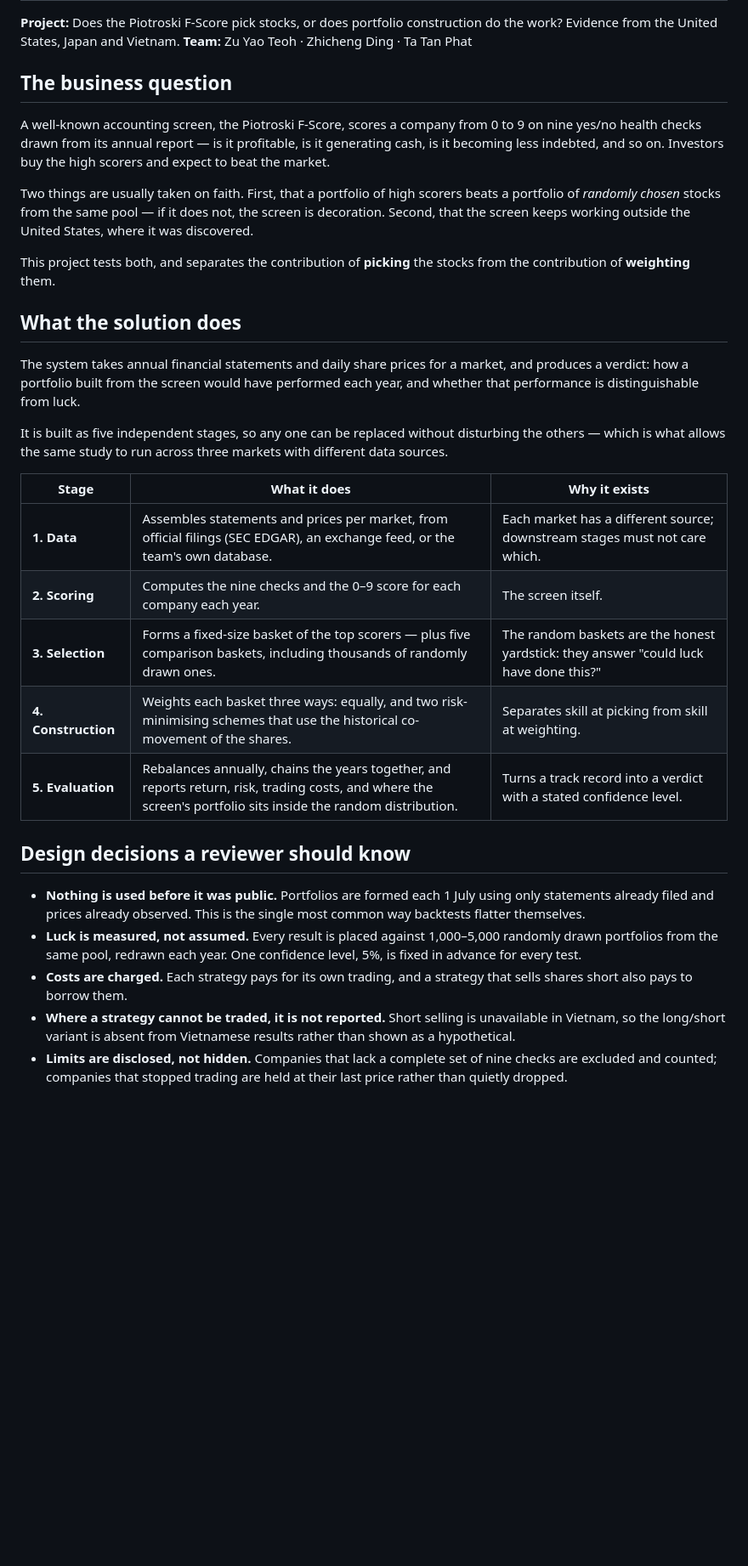
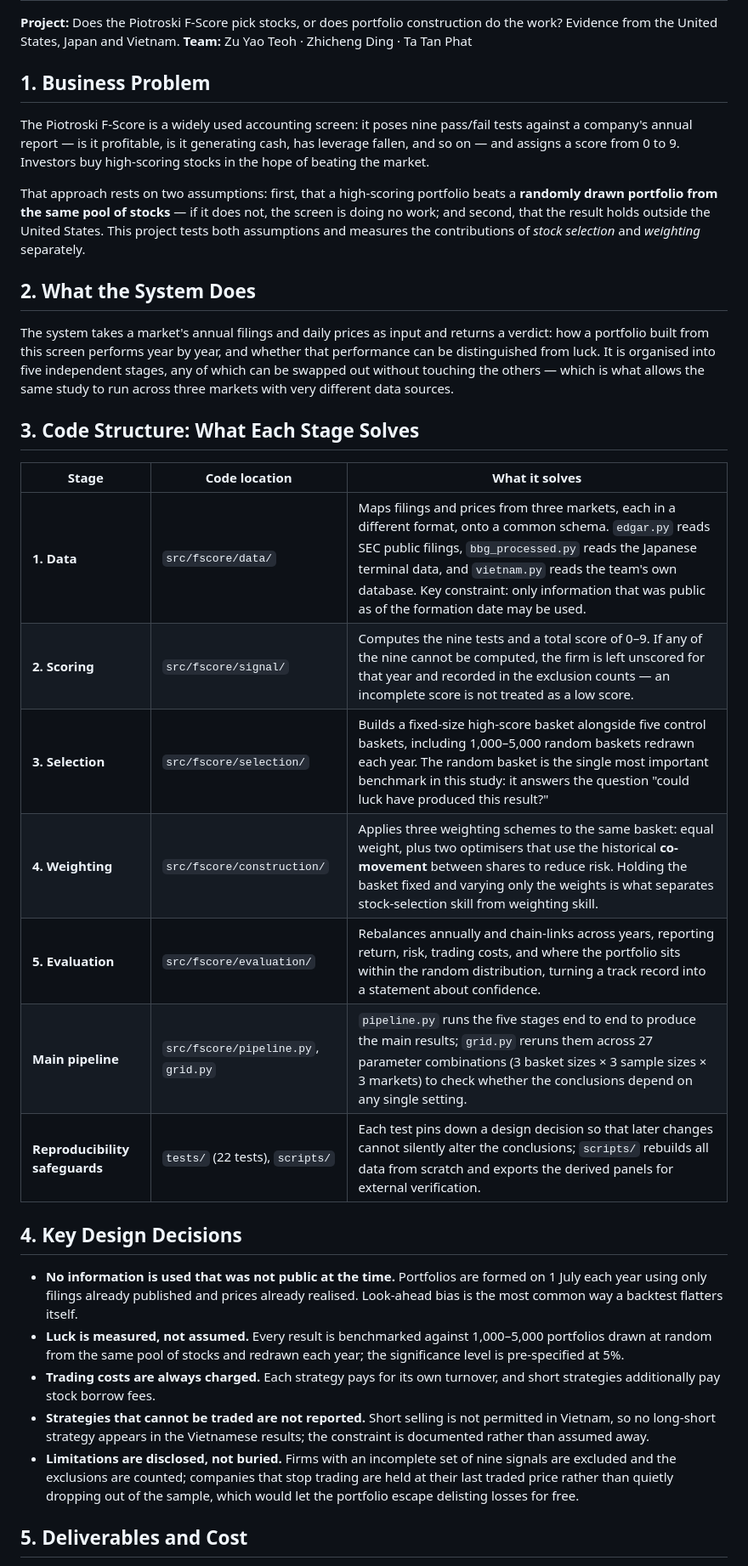
Before and after one commit to mikeding1130/fscore_capstone, a Markdown page: SOLUTION_DESIGN.md, the part around one of its changes. Shown at 85% size. GitHub-like rendering; blank space fills up the shorter version.

Commit message:
Rewrite the solution design document around what each code area solves
The rubric asks for a one-page business case a manager could sign off, and
specifically for "specific areas of the code and what it is meant to
address/achieve" — the part the previous version served least well. It had a
five-stage table describing *what happens*, but never named a file, so a
reader could not get from the document to the code.

The stage table now carries a code-location column and says what each area is
there to solve, in language that needs no programming background. Text follows
the revised English draft in M7/.

Three things in that draft were corrected against the repository rather than
copied:

  * "six end-to-end notebooks (three main studies, three robustness grids, and
    two synthetic-data demonstrations)" counts to eight, not six. There are
    eight notebooks: six generate report figures, two are demos.
  * "three 27-point robustness grids" misstates the design. There is one grid
    of 27 cells — 3 basket sizes x 3 sample sizes x 3 markets — swept as nine
    cells in each of three notebooks.
  * "optimisers that use historical volatility" understates what they use.
    GMV minimises w'Σw: the *covariance* between shares is the whole point, and
    volatility alone would not produce a different answer from equal weight.

Co-Authored-By: Claude Opus 5 <noreply@anthropic.com>

```diff
--- a/SOLUTION_DESIGN.md
+++ b/SOLUTION_DESIGN.md
@@ -4,54 +4,59 @@
 construction do the work? Evidence from the United States, Japan and Vietnam.
 **Team:** Zu Yao Teoh · Zhicheng Ding · Ta Tan Phat
 
-## The business question
+## 1. Business Problem
 
-A well-known accounting screen, the Piotroski F-Score, scores a company from
-0 to 9 on nine yes/no health checks drawn from its annual report — is it
-profitable, is it generating cash, is it becoming less indebted, and so on.
-Investors buy the high scorers and expect to beat the market.
+The Piotroski F-Score is a widely used accounting screen: it poses nine
+pass/fail tests against a company's annual report — is it profitable, is it
+generating cash, has leverage fallen, and so on — and assigns a score from 0 to
+9. Investors buy high-scoring stocks in the hope of beating the market.
 
-Two things are usually taken on faith. First, that a portfolio of high
-scorers beats a portfolio of *randomly chosen* stocks from the same pool —
-if it does not, the screen is decoration. Second, that the screen keeps
-working outside the United States, where it was discovered.
+That approach rests on two assumptions: first, that a high-scoring portfolio
+beats a **randomly drawn portfolio from the same pool of stocks** — if it does
+not, the screen is doing no work; and second, that the result holds outside the
+United States. This project tests both assumptions and measures the
+contributions of *stock selection* and *weighting* separately.
 
-This project tests both, and separates the contribution of **picking** the
-stocks from the contribution of **weighting** them.
+## 2. What the System Does
 
-## What the solution does
+The system takes a market's annual filings and daily prices as input and
+returns a verdict: how a portfolio built from this screen performs year by
+year, and whether that performance can be distinguished from luck. It is
+organised into five independent stages, any of which can be swapped out without
+touching the others — which is what allows the same study to run across three
+markets with very different data sources.
 
-The system takes annual financial statements and daily share prices for a
-market, and produces a verdict: how a portfolio built from the screen would
-have performed each year, and whether that performance is distinguishable
-from luck.
+## 3. Code Structure: What Each Stage Solves
 
-It is built as five independent stages, so any one can be replaced without
-disturbing the others — which is what allows the same study to run across
-three markets with different data sources.
+| Stage | Code location | What it solves |
+|---|---|---|
+| **1. Data** | `src/fscore/data/` | Maps filings and prices from three markets, each in a different format, onto a common schema. `edgar.py` reads SEC public filings, `bbg_processed.py` reads the Japanese terminal data, and `vietnam.py` reads the team's own database. Key constraint: only information that was public as of the formation date may be used. |
+| **2. Scoring** | `src/fscore/signal/` | Computes the nine tests and a total score of 0–9. If any of the nine cannot be computed, the firm is left unscored for that year and recorded in the exclusion counts — an incomplete score is not treated as a low score. |
+| **3. Selection** | `src/fscore/selection/` | Builds a fixed-size high-score basket alongside five control baskets, including 1,000–5,000 random baskets redrawn each year. The random basket is the single most important benchmark in this study: it answers the question "could luck have produced this result?" |
+| **4. Weighting** | `src/fscore/construction/` | Applies three weighting schemes to the same basket: equal weight, plus two optimisers that use the historical **co-movement** between shares to reduce risk. Holding the basket fixed and varying only the weights is what separates stock-selection skill from weighting skill. |
+| **5. Evaluation** | `src/fscore/evaluation/` | Rebalances annually and chain-links across years, reporting return, risk, trading costs, and where the portfolio sits within the random distribution, turning a track record into a statement about confidence. |
+| **Main pipeline** | `src/fscore/pipeline.py`, `grid.py` | `pipeline.py` runs the five stages end to end to produce the main results; `grid.py` reruns them across 27 parameter combinations (3 basket sizes × 3 sample sizes × 3 markets) to check whether the conclusions depend on any single setting. |
+| **Reproducibility safeguards** | `tests/` (22 tests), `scripts/` | Each test pins down a design decision so that later changes cannot silently alter the conclusions; `scripts/` rebuilds all data from scratch and exports the derived panels for external verification. |
 
-| Stage | What it does | Why it exists |
-|---|---|---|
-| **1. Data** | Assembles statements and prices per market, from official filings (SEC EDGAR), an exchange feed, or the team's own database. | Each market has a different source; downstream stages must not care which. |
-| **2. Scoring** | Computes the nine checks and the 0–9 score for each company each year. | The screen itself. |
-| **3. Selection** | Forms a fixed-size basket of the top scorers — plus five comparison baskets, including thousands of randomly drawn ones. | The random baskets are the honest yardstick: they answer "could luck have done this?" |
-| **4. Construction** | Weights each basket three ways: equally, and two risk-minimising schemes that use the historical co-movement of the shares. | Separates skill at picking from skill at weighting. |
-| **5. Evaluation** | Rebalances annually, chains the years together, and reports return, risk, trading costs, and where the screen's portfolio sits inside the random distribution. | Turns a track record into a verdict with a stated confidence level. |
+## 4. Key Design Decisions
 
-## Design decisions a reviewer should know
+- **No information is used that was not public at the time.** Portfolios are
+  formed on 1 July each year using only filings already published and prices
+  already realised. Look-ahead bias is the most common way a backtest flatters
+  itself.
+- **Luck is measured, not assumed.** Every result is benchmarked against
+  1,000–5,000 portfolios drawn at random from the same pool of stocks and
+  redrawn each year; the significance level is pre-specified at 5%.
+- **Trading costs are always charged.** Each strategy pays for its own
+  turnover, and short strategies additionally pay stock borrow fees.
+- **Strategies that cannot be traded are not reported.** Short selling is not
+  permitted in Vietnam, so no long-short strategy appears in the Vietnamese
+  results; the constraint is documented rather than assumed away.
+- **Limitations are disclosed, not buried.** Firms with an incomplete set of
+  nine signals are excluded and the exclusions are counted; companies that stop
+  trading are held at their last traded price rather than quietly dropping out
+  of the sample, which would let the portfolio escape delisting losses for
+  free.
 
-- **Nothing is used before it was public.** Portfolios are formed each 1 July
-  using only statements already filed and prices already observed. This is
-  the single most common way backtests flatter themselves.
-- **Luck is measured, not assumed.** Every result is placed against
-  1,000–5,000 randomly drawn portfolios from the same pool, redrawn each
-  year. One confidence level, 5%, is fixed in advance for every test.
-- **Costs are charged.** Each strategy pays for its own trading, and a
-  strategy that sells shares short also pays to borrow them.
-- **Where a strategy cannot be traded, it is not reported.** Short selling is
-  unavailable in Vietnam, so the long/short variant is absent from Vietnamese
-  results rather than shown as a hypothetical.
-- **Limits are disclosed, not hidden.** Companies that lack a complete set of
-  nine checks are excluded and counted; companies that stopped trading are
-  held at their last price rather than quietly dropped.
+## 5. Deliverables and Cost
 
```
Also changed, not shown: other parts of SOLUTION_DESIGN.md (+13 -15 lines).
